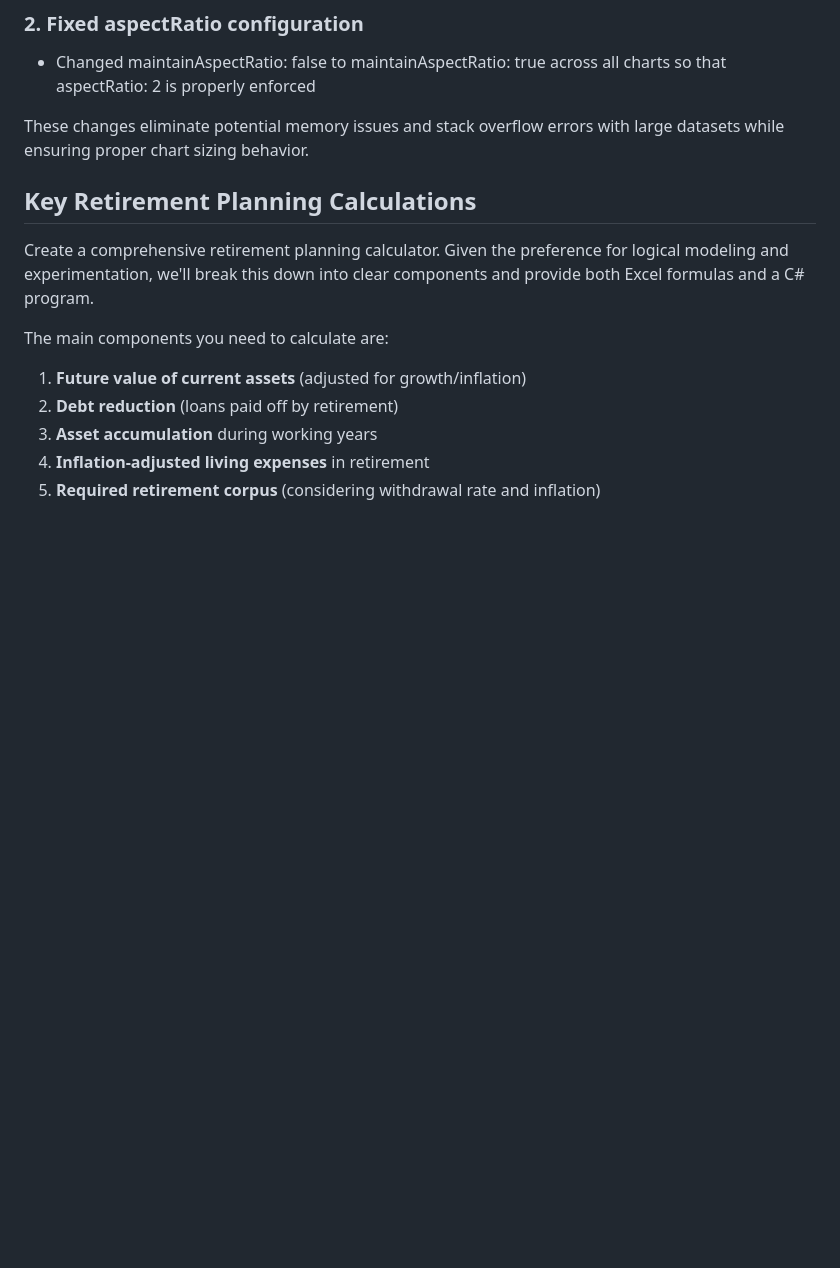
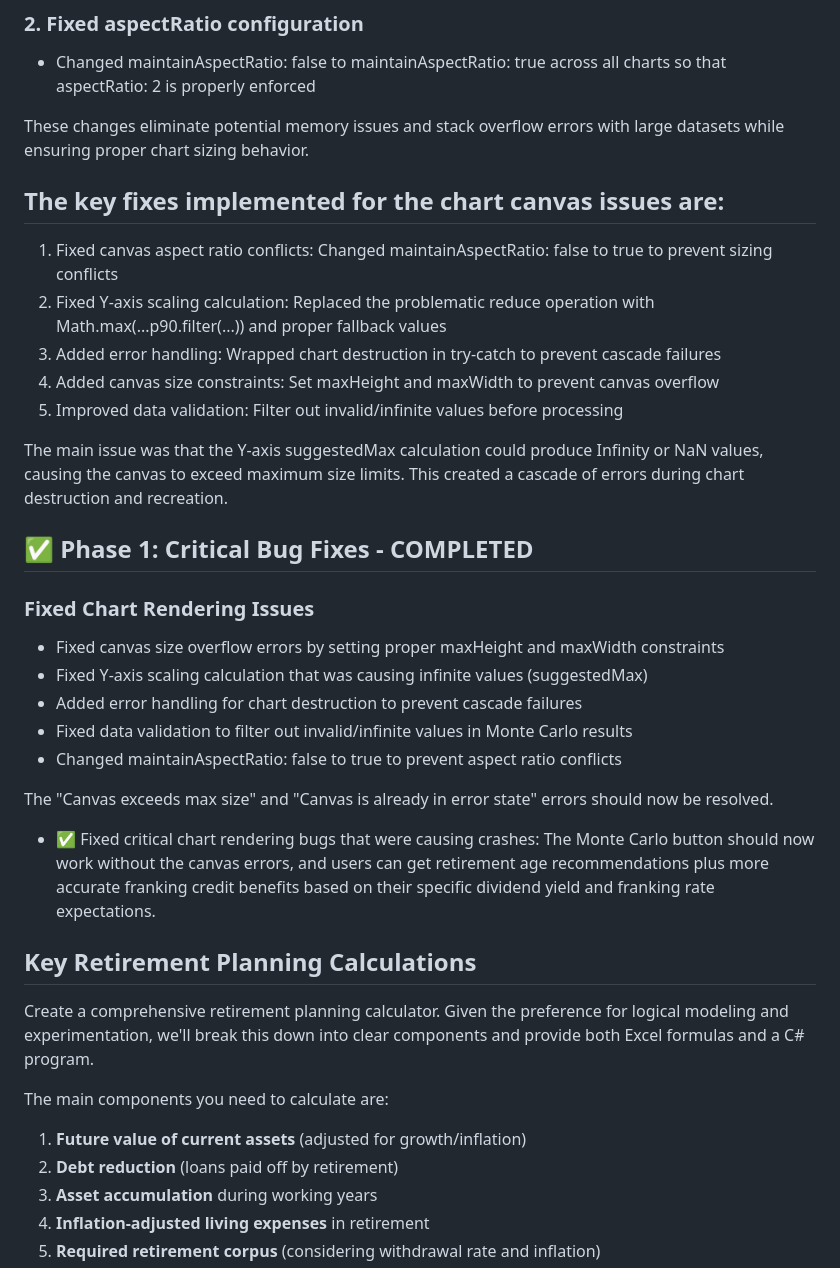
Before and after one commit to gagneet/retirement_calculator_au, a Markdown page: docs/comprehensive_features_chartjs.md, the part around one of its changes. Rendered like a GitHub page; blank space fills up the shorter version.

```diff
--- a/docs/comprehensive_features_chartjs.md
+++ b/docs/comprehensive_features_chartjs.md
@@ -50,6 +50,30 @@ Math.max(
 - Changed maintainAspectRatio: false to maintainAspectRatio: true across all charts so that aspectRatio: 2 is properly enforced
 
 These changes eliminate potential memory issues and stack overflow errors with large datasets while ensuring proper chart sizing behavior.
+
+## The key fixes implemented for the chart canvas issues are:
+
+1. Fixed canvas aspect ratio conflicts: Changed maintainAspectRatio: false to true to prevent sizing conflicts
+2. Fixed Y-axis scaling calculation: Replaced the problematic reduce operation with Math.max(...p90.filter(...)) and proper fallback values
+3. Added error handling: Wrapped chart destruction in try-catch to prevent cascade failures
+4. Added canvas size constraints: Set maxHeight and maxWidth to prevent canvas overflow
+5. Improved data validation: Filter out invalid/infinite values before processing
+
+The main issue was that the Y-axis suggestedMax calculation could produce Infinity or NaN values, causing the canvas to exceed maximum size limits. This created a cascade of errors during chart destruction and recreation.
+
+## ✅ Phase 1: Critical Bug Fixes - COMPLETED
+
+### Fixed Chart Rendering Issues
+
+- Fixed canvas size overflow errors by setting proper maxHeight and maxWidth constraints
+- Fixed Y-axis scaling calculation that was causing infinite values (suggestedMax)
+- Added error handling for chart destruction to prevent cascade failures
+- Fixed data validation to filter out invalid/infinite values in Monte Carlo results
+- Changed maintainAspectRatio: false to true to prevent aspect ratio conflicts
+
+The "Canvas exceeds max size" and "Canvas is already in error state" errors should now be resolved.
+
+- ✅ Fixed critical chart rendering bugs that were causing crashes: The Monte Carlo button should now work without the canvas errors, and users can get retirement age recommendations plus more accurate franking credit benefits based on their specific dividend yield and franking rate expectations.
 
 ## Key Retirement Planning Calculations
 
```
Also changed, not shown: other parts of docs/comprehensive_features_chartjs.md (+10 -10 lines), docs/comprehensive_gap_coverage.md (+31 -0 lines).
